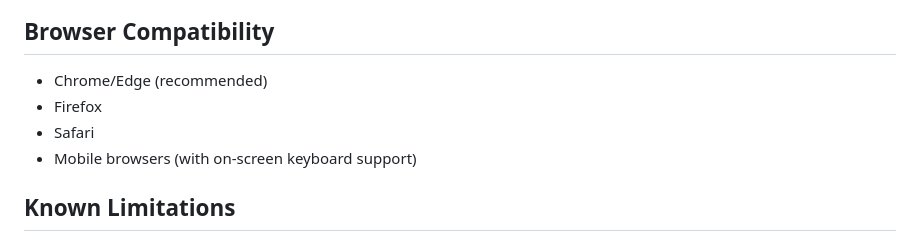
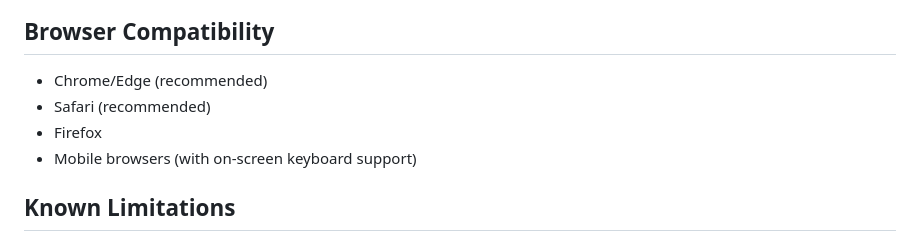
Before and after one commit to karim09s/webterm, a Markdown page: README.md, the part around the change. GitHub-like rendering.

Commit message:
Add Safari as recommended browser

```diff
--- a/README.md
+++ b/README.md
@@ -121,8 +121,8 @@ webterm/
 ## Browser Compatibility
 
 - Chrome/Edge (recommended)
+- Safari (recommended)
 - Firefox
-- Safari
 - Mobile browsers (with on-screen keyboard support)
 
 ## Known Limitations
```
